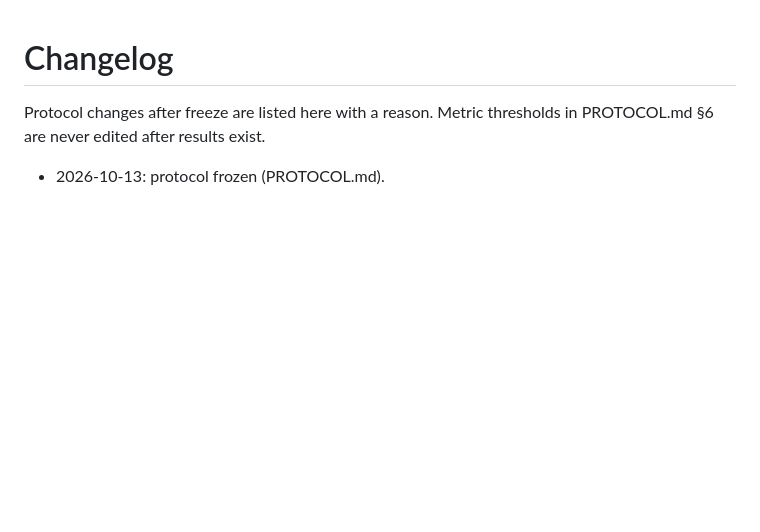
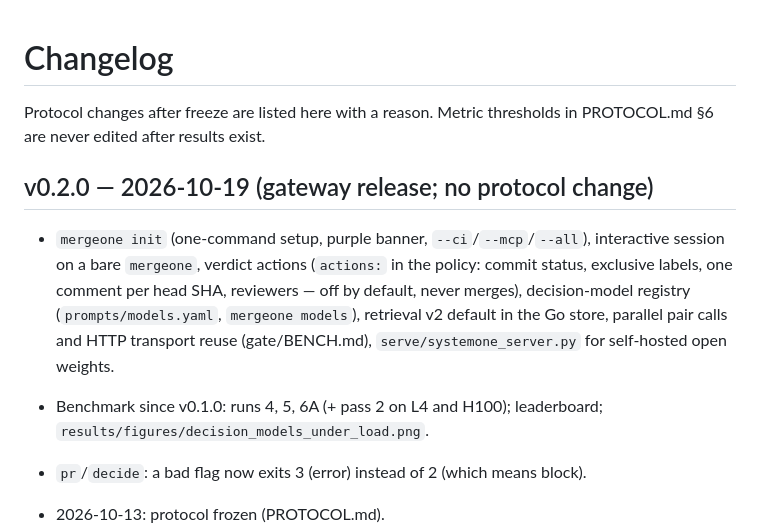
Before and after one commit to haalp/mergeone, a Markdown page: CHANGELOG.md, the part around the change. Drawn GitHub-style; blank space fills up the shorter version.

Commit message:
CHANGELOG: v0.2.0 release note

```diff
--- a/CHANGELOG.md
+++ b/CHANGELOG.md
@@ -1,6 +1,12 @@
 # Changelog
 
 Protocol changes after freeze are listed here with a reason. Metric thresholds in PROTOCOL.md §6 are never edited after results exist.
+
+## v0.2.0 — 2026-10-19 (gateway release; no protocol change)
+
+- `mergeone init` (one-command setup, purple banner, `--ci`/`--mcp`/`--all`), interactive session on a bare `mergeone`, verdict actions (`actions:` in the policy: commit status, exclusive labels, one comment per head SHA, reviewers — off by default, never merges), decision-model registry (`prompts/models.yaml`, `mergeone models`), retrieval v2 default in the Go store, parallel pair calls and HTTP transport reuse (gate/BENCH.md), `serve/systemone_server.py` for self-hosted open weights.
+- Benchmark since v0.1.0: runs 4, 5, 6A (+ pass 2 on L4 and H100); leaderboard; `results/figures/decision_models_under_load.png`.
+- `pr`/`decide`: a bad flag now exits 3 (error) instead of 2 (which means block).
 
 - 2026-10-13: protocol frozen (PROTOCOL.md).
 - 2026-10-13 (before any model call): dataset window set to the most recent 15,000 merged PRs instead of the protocol's minimum of 4,000. Reason: pilot on 1,500 merges showed a positive (revert-within-30d) rate of ~0.3–0.5%, too few positives for stable PR-AUC. Thresholds unchanged.
```
